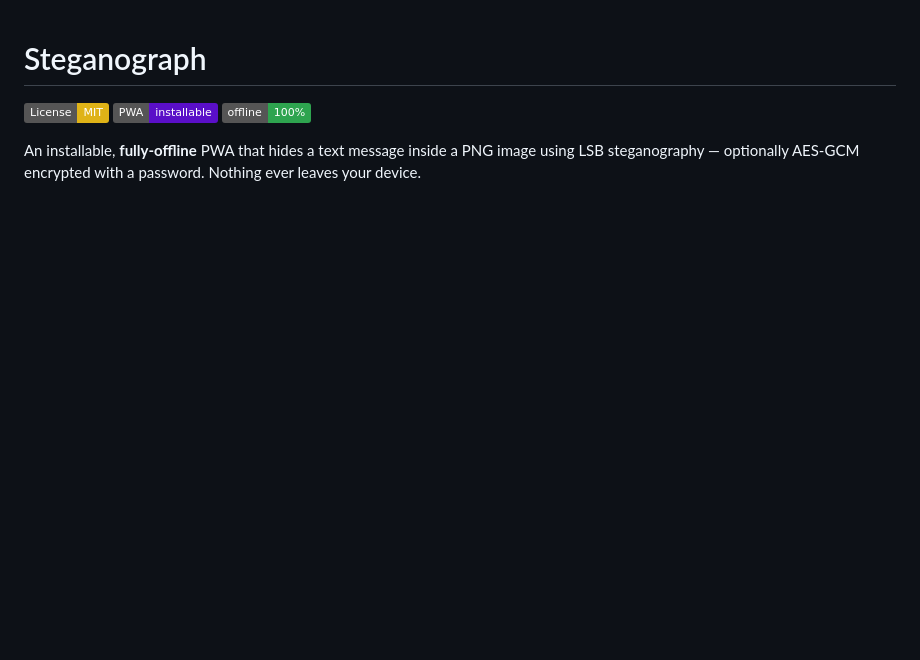
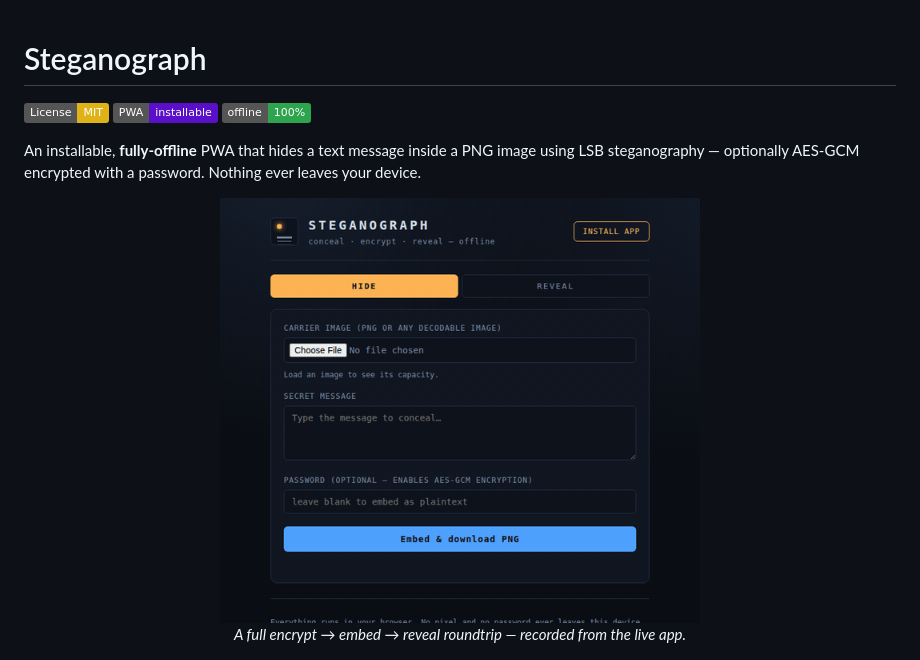
Before and after one commit to bwboesch/Steganograph, a Markdown page: README.md, the part around the change. Rendered like a GitHub page; pictures changed too: docs/demo.gif (added); badges without logos; blank space fills up the shorter version.

Commit message:
Add demo GIF to README
Recorded a real encrypt→embed→reveal roundtrip against the live app
(headless Chrome via CDP, assembled with ffmpeg). Roundtrip verified:
the revealed text matches the original secret exactly. Kept the static
screenshot alongside as a still fallback.

Co-Authored-By: Claude Opus 4.8 <noreply@anthropic.com>
Claude-Session: https://claude.ai/code/session_014bE7jWPpLBqgAyBQYV6atJ

```diff
--- a/README.md
+++ b/README.md
@@ -7,6 +7,11 @@
 An installable, **fully-offline** PWA that hides a text message inside a PNG
 image using LSB steganography — optionally AES-GCM encrypted with a password.
 Nothing ever leaves your device.
+
+<p align="center">
+  <img src="docs/demo.gif" alt="Demo: load a carrier image, type a secret message, set a password, embed it into a PNG, then reveal the decrypted message back" width="480"><br>
+  <em>A full encrypt → embed → reveal roundtrip — recorded from the live app.</em>
+</p>
 
 <p align="center">
   <img src="docs/screenshot.png" alt="Steganograph — the Hide panel: carrier image, secret message, optional password, and an Embed &amp; download PNG button" width="480">
```
